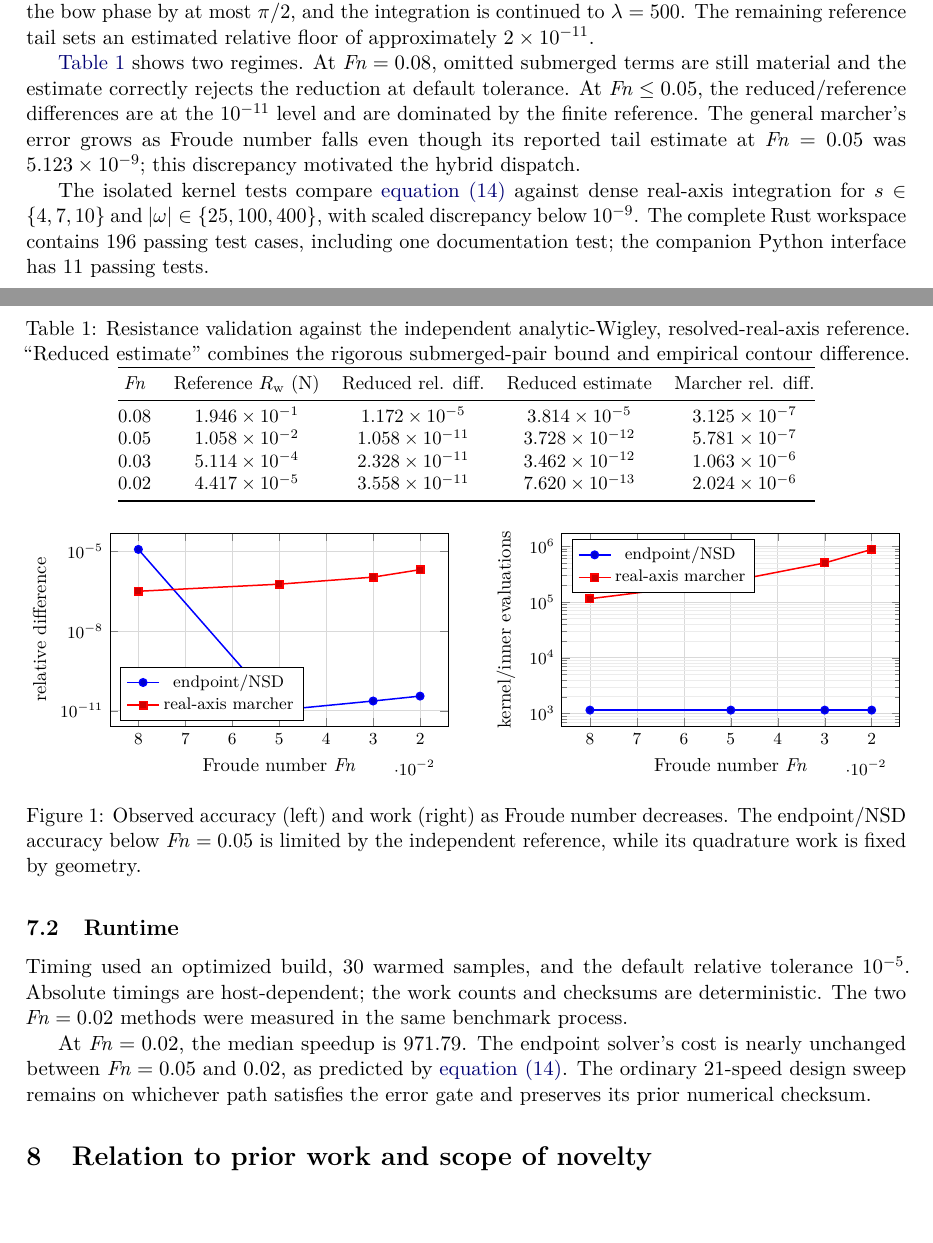
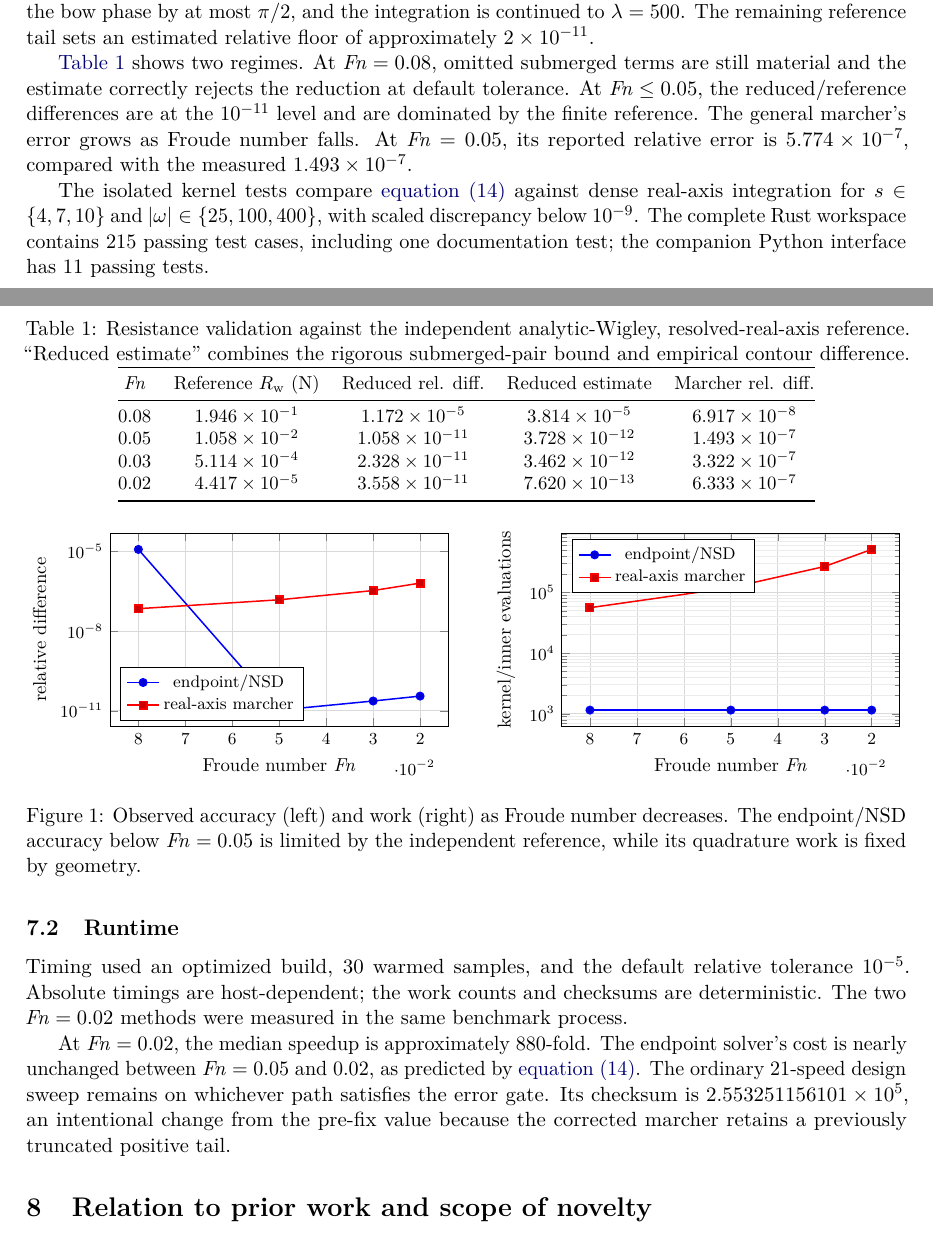
Before and after one commit to risingtideresearch/michell, a LaTeX paper (paper/main.tex): two parts of pages 5 and 6 of 9, joined at a grey line, cut so that both start at the same text. Compiled offline with pdfLaTeX.

Commit message:
Update paper measurements for frozen kernel

```diff
--- a/paper/main.tex
+++ b/paper/main.tex
@@ -382,10 +382,10 @@ submerged-pair bound and empirical contour difference.}
 \toprule
 \(\Fn\) & Reference \(\Rw\) (N) & Reduced rel. diff. & Reduced estimate & Marcher rel. diff.\\
 \midrule
-0.08 & \num{1.945940872497e-1} & \num{1.172e-5}  & \num{3.814e-5} & \num{3.125e-7}\\
-0.05 & \num{1.057847519834e-2} & \num{1.058e-11} & \num{3.728e-12}& \num{5.781e-7}\\
-0.03 & \num{5.113923599287e-4} & \num{2.328e-11} & \num{3.462e-12}& \num{1.063e-6}\\
-0.02 & \num{4.417234459536e-5} & \num{3.558e-11} & \num{7.620e-13}& \num{2.024e-6}\\
+0.08 & \num{1.945940872497e-1} & \num{1.172e-5}  & \num{3.814e-5} & \num{6.917e-8}\\
+0.05 & \num{1.057847519834e-2} & \num{1.058e-11} & \num{3.728e-12}& \num{1.493e-7}\\
+0.03 & \num{5.113923599287e-4} & \num{2.328e-11} & \num{3.462e-12}& \num{3.322e-7}\\
+0.02 & \num{4.417234459536e-5} & \num{3.558e-11} & \num{7.620e-13}& \num{6.333e-7}\\
 \bottomrule
 \end{tabular}
 \end{table}
@@ -394,14 +394,14 @@ submerged-pair bound and empirical contour difference.}
 terms are still material and the estimate correctly rejects the reduction at
 default tolerance.  At \(\Fn\leq0.05\), the reduced/reference differences are
 at the \(10^{-11}\) level and are dominated by the finite reference.  The
-general marcher's error grows as Froude number falls even though its reported
-tail estimate at \(\Fn=0.05\) was \(5.123\times10^{-9}\); this discrepancy
-motivated the hybrid dispatch.
+general marcher's error grows as Froude number falls.  At \(\Fn=0.05\), its
+reported relative error is \(5.774\times10^{-7}\), compared with the measured
+\(1.493\times10^{-7}\).
 
 The isolated kernel tests compare \cref{eq:gaussian} against dense real-axis
 integration for \(s\in\{4,7,10\}\) and
 \(|\omega|\in\{25,100,400\}\), with scaled discrepancy below
-\(10^{-9}\).  The complete Rust workspace contains 196 passing test cases,
+\(10^{-9}\).  The complete Rust workspace contains 215 passing test cases,
 including one documentation test; the companion Python interface has 11
 passing tests.
 
@@ -422,7 +422,7 @@ passing tests.
   (0.08,1.172e-5) (0.05,1.058e-11) (0.03,2.328e-11) (0.02,3.558e-11)};
 \addlegendentry{endpoint/NSD}
 \addplot+[mark=square*,thick] coordinates {
-  (0.08,3.125e-7) (0.05,5.781e-7) (0.03,1.063e-6) (0.02,2.024e-6)};
+  (0.08,6.917e-8) (0.05,1.493e-7) (0.03,3.322e-7) (0.02,6.333e-7)};
 \addlegendentry{real-axis marcher}
 \end{axis}
 \end{tikzpicture}
@@ -442,7 +442,7 @@ passing tests.
   (0.08,1152) (0.05,1152) (0.03,1152) (0.02,1152)};
 \addlegendentry{endpoint/NSD}
 \addplot+[mark=square*,thick] coordinates {
-  (0.08,114432) (0.05,235808) (0.03,501904) (0.02,877424)};
+  (0.08,56032) (0.05,119936) (0.03,267856) (0.02,511504)};
 \addlegendentry{real-axis marcher}
 \end{axis}
 \end{tikzpicture}
@@ -476,10 +476,12 @@ Endpoint/NSD, \(\Fn=0.02\) & 0.029 & 0.028 & 1,152 nodes\\
 \end{tabular}
 \end{table}
 
-At \(\Fn=0.02\), the median speedup is 971.79.  The endpoint solver's cost is
+At \(\Fn=0.02\), the median speedup is approximately 880-fold.  The endpoint solver's cost is
 nearly unchanged between \(\Fn=0.05\) and 0.02, as predicted by
 \cref{eq:gaussian}.  The ordinary 21-speed design sweep remains on whichever
-path satisfies the error gate and preserves its prior numerical checksum.
+path satisfies the error gate.  Its checksum is \(2.553251156101\times10^5\),
+an intentional change from the pre-fix value because the corrected marcher
+retains a previously truncated positive tail.
 
 \section{Relation to prior work and scope of novelty}
 \label{sec:prior}
```
Also changed, not shown: output/pdf/endpoint-bickley-michell-draft.pdf, paper/main.tex (12 more changed lines).
